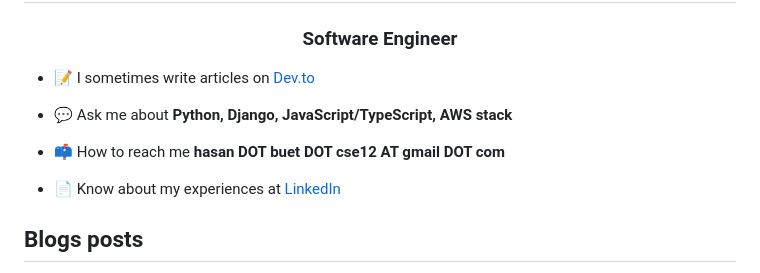
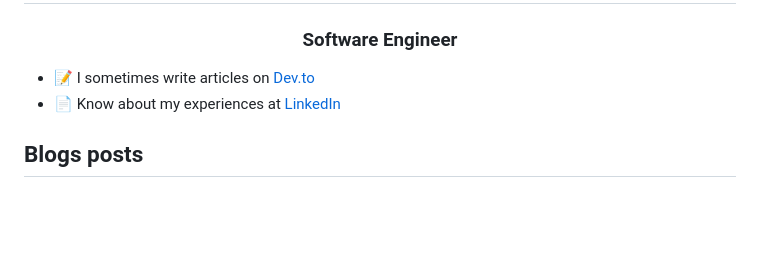
Before and after one commit to mhihasan/mhihasan, a Markdown page: README.md, the part around the change. Drawn GitHub-style; blank space fills up the shorter version.

```diff
--- a/README.md
+++ b/README.md
@@ -2,11 +2,6 @@
 <h3 align="center">Software Engineer</h3>
 
 - 📝 I sometimes write articles on [Dev.to](https://dev.to/mhihasan)
-
-- 💬 Ask me about **Python, Django, JavaScript/TypeScript, AWS stack**
-
-- 📫 How to reach me **hasan DOT buet DOT cse12 AT gmail DOT com**
-
 - 📄 Know about my experiences at [LinkedIn](https://www.linkedin.com/in/mhihasan/)
 
 ## Blogs posts
```
